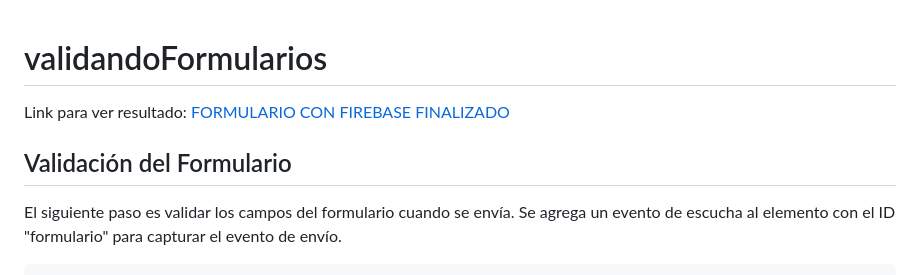
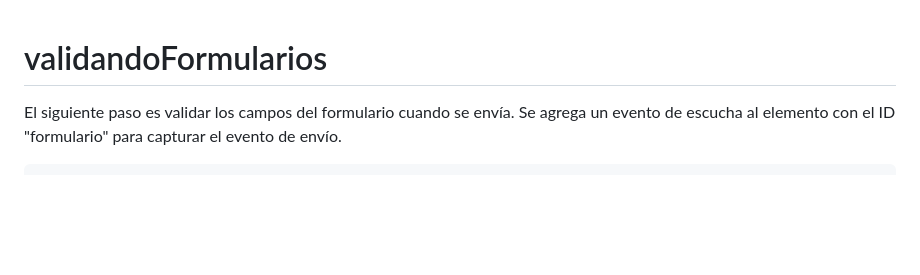
Before and after one commit to Irwingduran/validandoFormularios, a Markdown page: README.md, the part around the change. Rendered like a GitHub page; blank space fills up the shorter version.

```diff
--- a/README.md
+++ b/README.md
@@ -1,7 +1,4 @@
 # validandoFormularios
-Link para ver resultado: [FORMULARIO CON FIREBASE FINALIZADO](https://validar-formulario-js.netlify.app/)
-
-## Validación del Formulario
 
 El siguiente paso es validar los campos del formulario cuando se envía. Se agrega un evento de escucha al elemento con el ID "formulario" para capturar el evento de envío.
 
```
